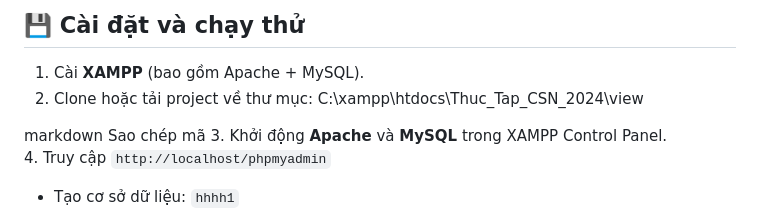
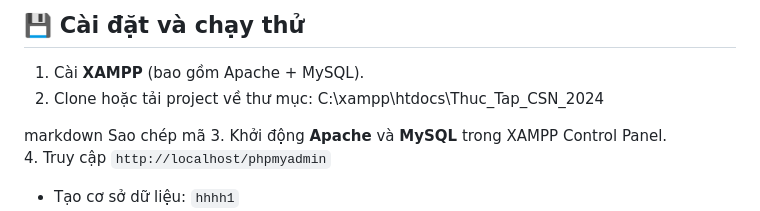
Before and after one commit to Hieutinhtee/Thuc_Tap_CSN_2024, a Markdown page: README.md, the part around the change. GitHub-like rendering.

Commit message:
Fix project path in installation instructions

```diff
--- a/README.md
+++ b/README.md
@@ -44,7 +44,7 @@ Website cung cấp công cụ hỗ trợ người quản trị và nhân viên d
 ## 💾 Cài đặt và chạy thử
 1. Cài **XAMPP** (bao gồm Apache + MySQL).
 2. Clone hoặc tải project về thư mục:
-C:\xampp\htdocs\Thuc_Tap_CSN_2024\view
+C:\xampp\htdocs\Thuc_Tap_CSN_2024
 
 markdown
 Sao chép mã
```
